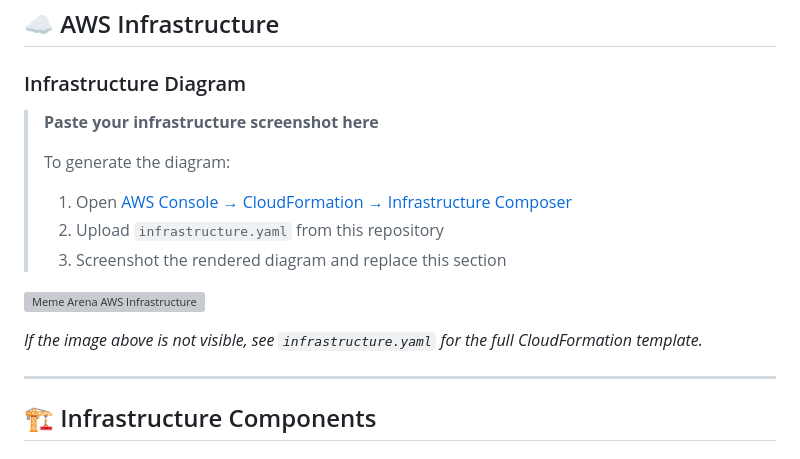
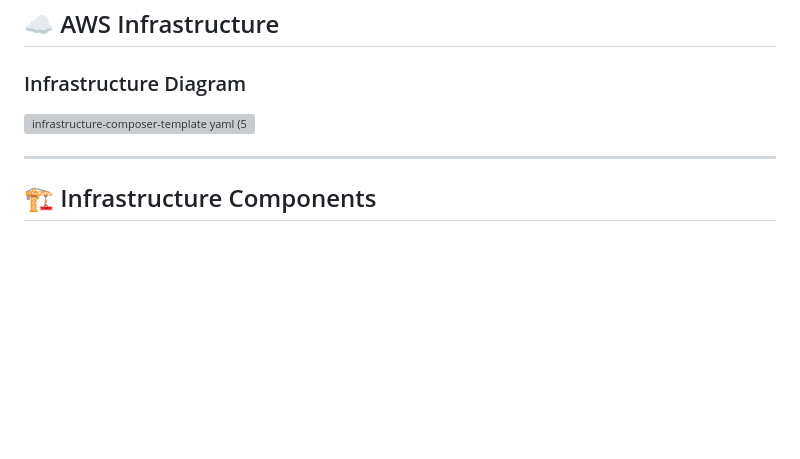
Before and after one commit to biswas2200/meme-voting-arena, a Markdown page: README.md, the part around the change. Drawn GitHub-style; blank space fills up the shorter version; grey boxes are pictures that could not be loaded.

```diff
--- a/README.md
+++ b/README.md
@@ -202,16 +202,7 @@ GitHub Actions
 
 ### Infrastructure Diagram
 
-> **Paste your infrastructure screenshot here**
->
-> To generate the diagram:
-> 1. Open [AWS Console → CloudFormation → Infrastructure Composer](https://console.aws.amazon.com/cloudformation/designer)
-> 2. Upload `infrastructure.yaml` from this repository
-> 3. Screenshot the rendered diagram and replace this section
-
-![Meme Arena AWS Infrastructure](docs/infrastructure.png)
-
-*If the image above is not visible, see `infrastructure.yaml` for the full CloudFormation template.*
+<img width="3714" height="2802" alt="infrastructure-composer-template yaml (5)" src="https://github.com/user-attachments/assets/b3f21deb-f11a-4cca-9563-21ea7c41a023" />
 
 ---
 
```
